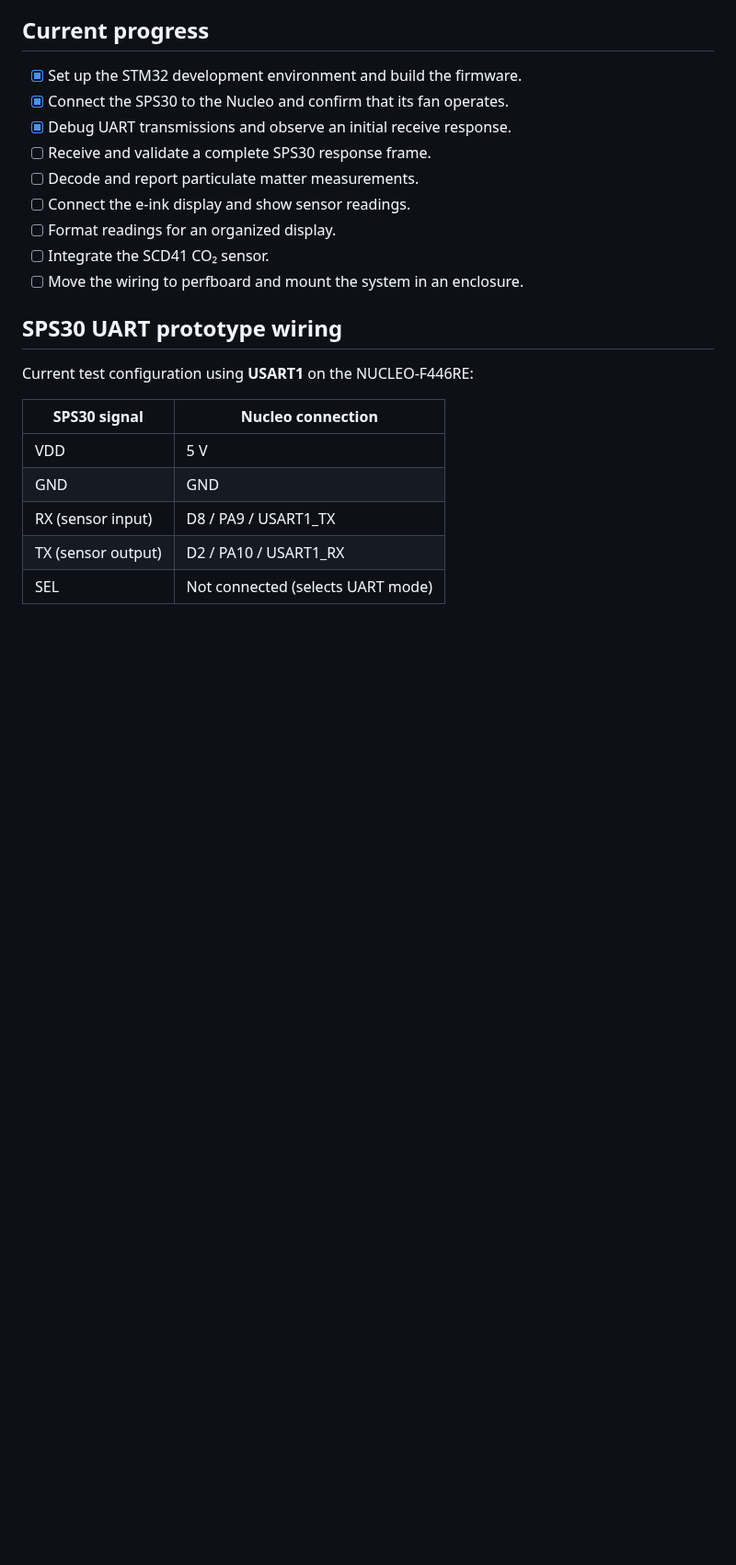
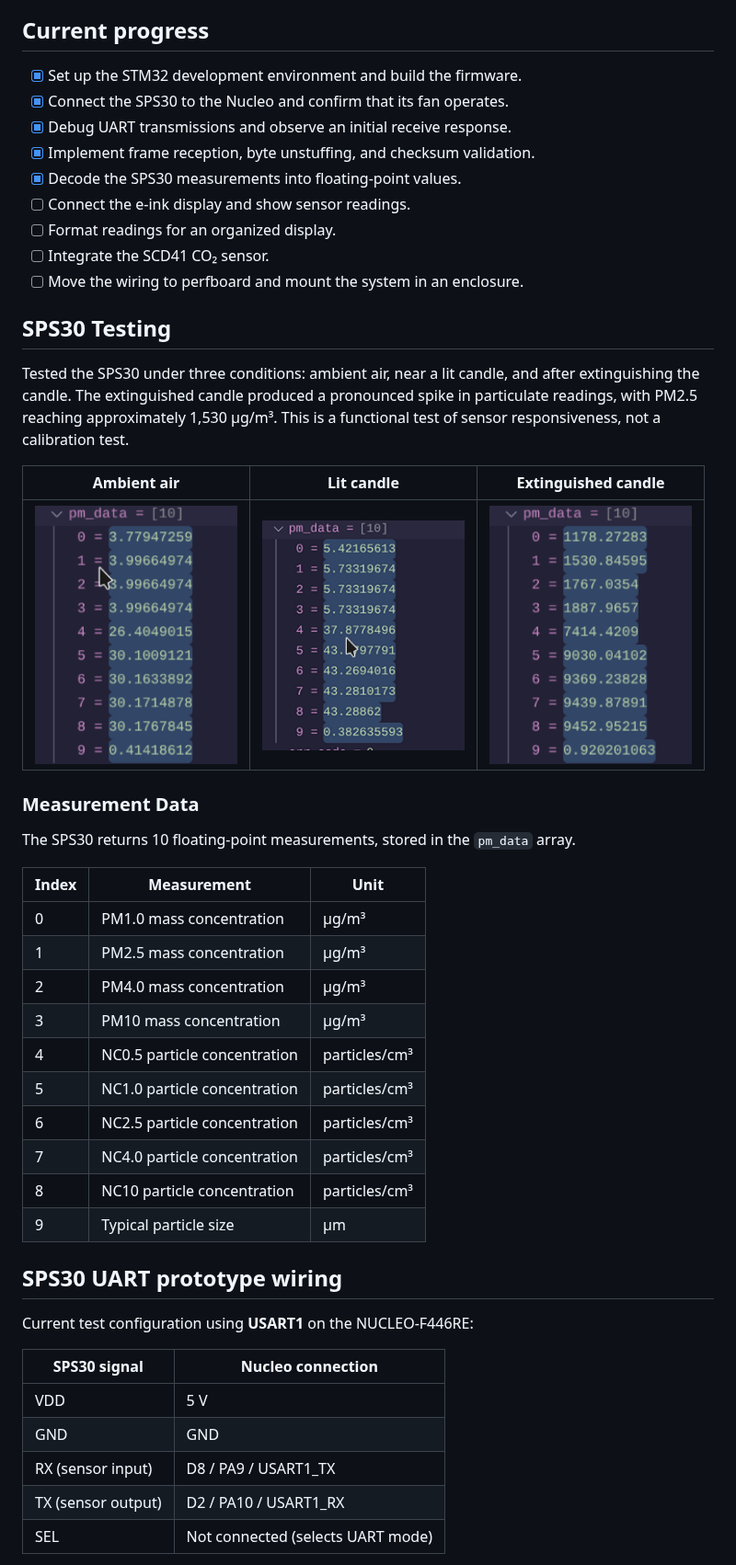
Before and after one commit to AbrasiveSquid/stm32_air_quality_monitor, a Markdown page: README.md, the part around one of its changes. Shown at 92% size. Drawn GitHub-style; pictures changed too: docs/images/pmdata_blow_out_candle.png (added), docs/images/pmdata_desk.png (added), docs/images/pmdata_lit_candle.png (added); blank space fills up the shorter version.

Commit message:
updated dev log with candle tests. Updated readme with candle tests and progres. Added candle test images

```diff
--- a/README.md
+++ b/README.md
@@ -25,12 +25,37 @@ An embedded air quality monitor built around an **STM32 NUCLEO-F446RE** developm
 - [x] Set up the STM32 development environment and build the firmware.
 - [x] Connect the SPS30 to the Nucleo and confirm that its fan operates.
 - [x] Debug UART transmissions and observe an initial receive response.
-- [ ] Receive and validate a complete SPS30 response frame.
-- [ ] Decode and report particulate matter measurements.
+- [x] Implement frame reception, byte unstuffing, and checksum validation.
+- [x] Decode the SPS30 measurements into floating-point values.
 - [ ] Connect the e-ink display and show sensor readings.
 - [ ] Format readings for an organized display.
 - [ ] Integrate the SCD41 CO₂ sensor.
 - [ ] Move the wiring to perfboard and mount the system in an enclosure.
+
+## SPS30 Testing
+
+Tested the SPS30 under three conditions: ambient air, near a lit candle, and after extinguishing the candle. The extinguished candle produced a pronounced spike in particulate readings, with PM2.5 reaching approximately 1,530 µg/m³. This is a functional test of sensor responsiveness, not a calibration test.
+
+| Ambient air | Lit candle | Extinguished candle |
+|:---:|:---:|:---:|
+| <img src="docs/images/pmdata_desk.png" width="220"> | <img src="docs/images/pmdata_lit_candle.png" width="220"> | <img src="docs/images/pmdata_blow_out_candle.png" width="220"> |
+
+### Measurement Data
+
+The SPS30 returns 10 floating-point measurements, stored in the `pm_data` array.
+
+| Index | Measurement | Unit |
+|---|---|---|
+| 0 | PM1.0 mass concentration | µg/m³ |
+| 1 | PM2.5 mass concentration | µg/m³ |
+| 2 | PM4.0 mass concentration | µg/m³ |
+| 3 | PM10 mass concentration | µg/m³ |
+| 4 | NC0.5 particle concentration | particles/cm³ |
+| 5 | NC1.0 particle concentration | particles/cm³ |
+| 6 | NC2.5 particle concentration | particles/cm³ |
+| 7 | NC4.0 particle concentration | particles/cm³ |
+| 8 | NC10 particle concentration | particles/cm³ |
+| 9 | Typical particle size | µm |
 
 ## SPS30 UART prototype wiring
 
```
Also changed, not shown: other parts of README.md (+6 -8 lines), docs/development-log.md (+1 -0 lines).
